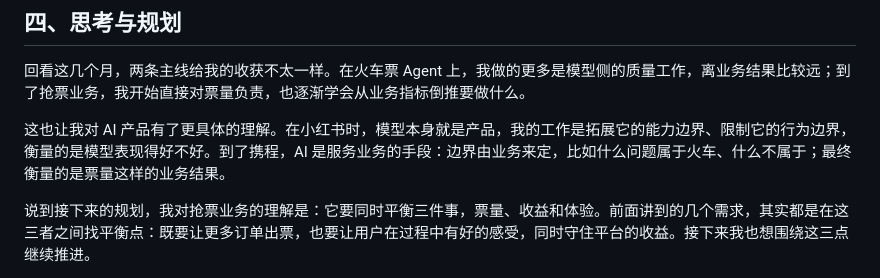
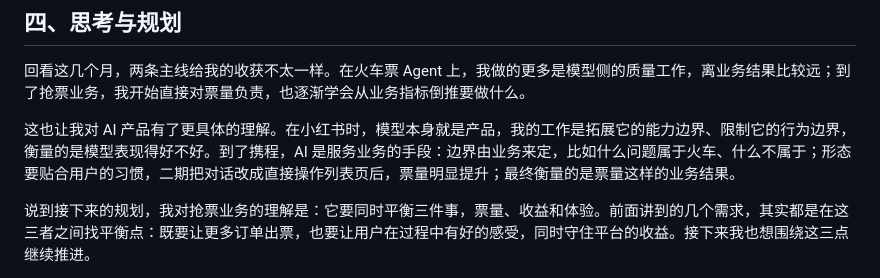
Before and after one commit to Wennie006/AI-myself, a Markdown page: 答辩逐字稿.md, the part around the change. Rendered like a GitHub page.

Commit message:
Restore GUI example in reflections section
Co-Authored-By: Claude Opus 5.5 <noreply@anthropic.com>
Claude-Session: https://claude.ai/code/session_011iFrL2Hfizgp6kYckDtNGc

```diff
--- a/答辩逐字稿.md
+++ b/答辩逐字稿.md
@@ -34,7 +34,7 @@
 
 回看这几个月，两条主线给我的收获不太一样。在火车票 Agent 上，我做的更多是模型侧的质量工作，离业务结果比较远；到了抢票业务，我开始直接对票量负责，也逐渐学会从业务指标倒推要做什么。
 
-这也让我对 AI 产品有了更具体的理解。在小红书时，模型本身就是产品，我的工作是拓展它的能力边界、限制它的行为边界，衡量的是模型表现得好不好。到了携程，AI 是服务业务的手段：边界由业务来定，比如什么问题属于火车、什么不属于；最终衡量的是票量这样的业务结果。
+这也让我对 AI 产品有了更具体的理解。在小红书时，模型本身就是产品，我的工作是拓展它的能力边界、限制它的行为边界，衡量的是模型表现得好不好。到了携程，AI 是服务业务的手段：边界由业务来定，比如什么问题属于火车、什么不属于；形态要贴合用户的习惯，二期把对话改成直接操作列表页后，票量明显提升；最终衡量的是票量这样的业务结果。
 
 说到接下来的规划，我对抢票业务的理解是：它要同时平衡三件事，票量、收益和体验。前面讲到的几个需求，其实都是在这三者之间找平衡点：既要让更多订单出票，也要让用户在过程中有好的感受，同时守住平台的收益。接下来我也想围绕这三点继续推进。
 
```
